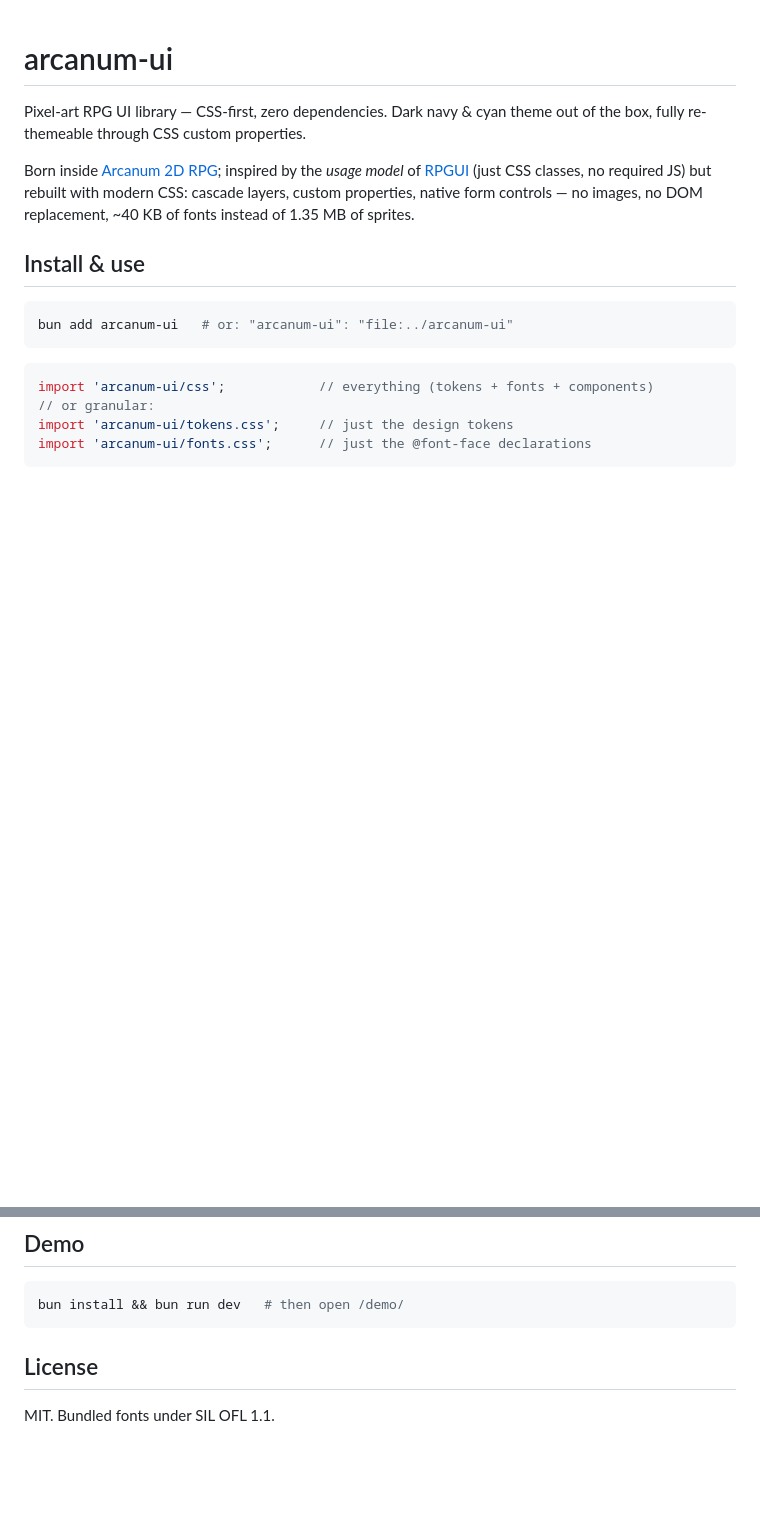
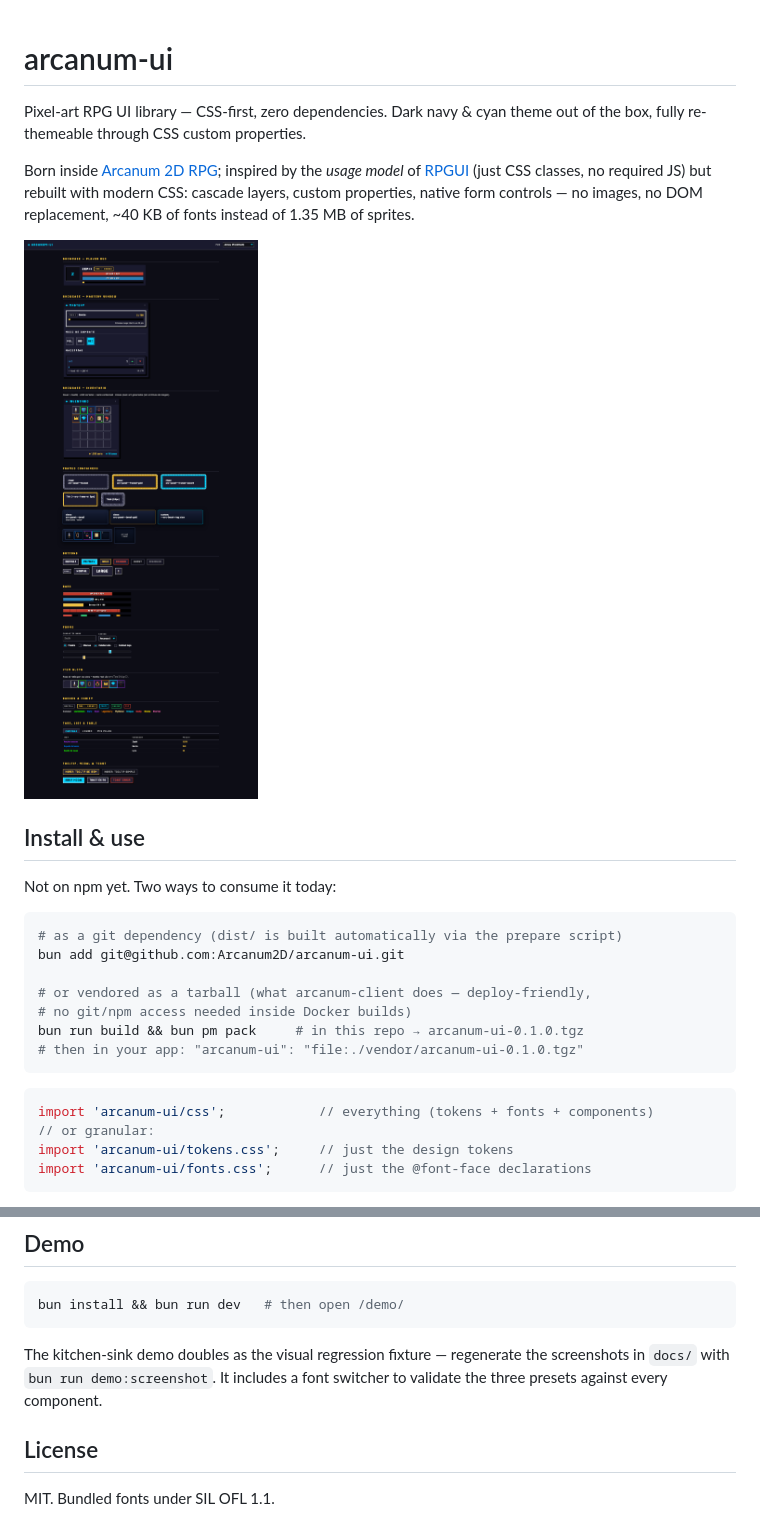
Before and after one commit to Arcanum2D/arcanum-ui, a Markdown page: README.md, 2 parts joined by grey strips. Drawn GitHub-style; pictures changed too: docs/demo-jersey.png (added); blank space fills up the shorter version.

Commit message:
docs: README de uso real (git dep / tarball vendorizado) + captura del demo
- Instalación honesta: aún sin npm — dep de git (con script prepare para
  compilar dist/ al instalarse) o tarball vendorizado como hace
  arcanum-client para el deploy Docker.
- Portada con el kitchen-sink demo (docs/demo-jersey.png, regenerable
  con bun run demo:screenshot; excepción en .gitignore para docs/).
- package.json: repository/homepage/bugs + prepare.

Co-Authored-By: Claude Fable 5 <noreply@anthropic.com>

````diff
--- a/README.md
+++ b/README.md
@@ -4,10 +4,20 @@ Pixel-art RPG UI library — CSS-first, zero dependencies. Dark navy & cyan them
 
 Born inside [Arcanum 2D RPG](https://play.arcanum2d.com); inspired by the *usage model* of [RPGUI](https://github.com/RonenNess/RPGUI) (just CSS classes, no required JS) but rebuilt with modern CSS: cascade layers, custom properties, native form controls — no images, no DOM replacement, ~40 KB of fonts instead of 1.35 MB of sprites.
 
+![arcanum-ui kitchen-sink demo](docs/demo-jersey.png)
+
 ## Install & use
 
+Not on npm yet. Two ways to consume it today:
+
 ```bash
-bun add arcanum-ui   # or: "arcanum-ui": "file:../arcanum-ui"
+# as a git dependency (dist/ is built automatically via the prepare script)
+bun add git@github.com:Arcanum2D/arcanum-ui.git
+
+# or vendored as a tarball (what arcanum-client does — deploy-friendly,
+# no git/npm access needed inside Docker builds)
+bun run build && bun pm pack     # in this repo → arcanum-ui-0.1.0.tgz
+# then in your app: "arcanum-ui": "file:./vendor/arcanum-ui-0.1.0.tgz"
 ```
 
 ```ts
@@ -114,6 +124,8 @@ Token groups: surfaces, borders, accents, semantic (`success/danger/warning/info
 bun install && bun run dev   # then open /demo/
 ```
 
+The kitchen-sink demo doubles as the visual regression fixture — regenerate the screenshots in `docs/` with `bun run demo:screenshot`. It includes a font switcher to validate the three presets against every component.
+
 ## License
 
 MIT. Bundled fonts under SIL OFL 1.1.
````
Also changed, not shown: 2 other files.
